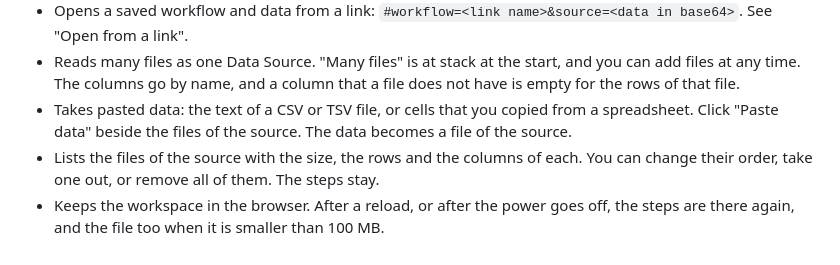
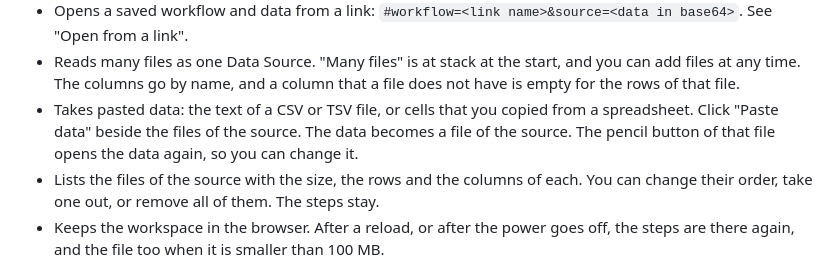
Before and after one commit to ethanpil/delimiter-lab, a Markdown page: README.md, the part around the change. Rendered like a GitHub page.

Commit message:
Write down the edit of pasted data and the new paste box
Co-Authored-By: Claude Opus 5 <noreply@anthropic.com>

```diff
--- a/README.md
+++ b/README.md
@@ -20,7 +20,7 @@ Use it here: **https://ethanpil.github.io/delimiter-lab/**
 - Copies a saved workflow under a new name. "Copy" in the workflow list saves the copy and opens it, so you can change it. The first workflow does not change.
 - Opens a saved workflow and data from a link: `#workflow=<link name>&source=<data in base64>`. See "Open from a link".
 - Reads many files as one Data Source. "Many files" is at stack at the start, and you can add files at any time. The columns go by name, and a column that a file does not have is empty for the rows of that file.
-- Takes pasted data: the text of a CSV or TSV file, or cells that you copied from a spreadsheet. Click "Paste data" beside the files of the source. The data becomes a file of the source.
+- Takes pasted data: the text of a CSV or TSV file, or cells that you copied from a spreadsheet. Click "Paste data" beside the files of the source. The data becomes a file of the source. The pencil button of that file opens the data again, so you can change it.
 - Lists the files of the source with the size, the rows and the columns of each. You can change their order, take one out, or remove all of them. The steps stay.
 - Keeps the workspace in the browser. After a reload, or after the power goes off, the steps are there again, and the file too when it is smaller than 100 MB.
 - Applies the steps to many files at once. Put "Many files" at batch, drop the files and choose the output format. The result is a zip file.
```
Also changed, not shown: CHANGELOG.md (+2 -0 lines), CONTEXT.md (+1 -1 lines).
